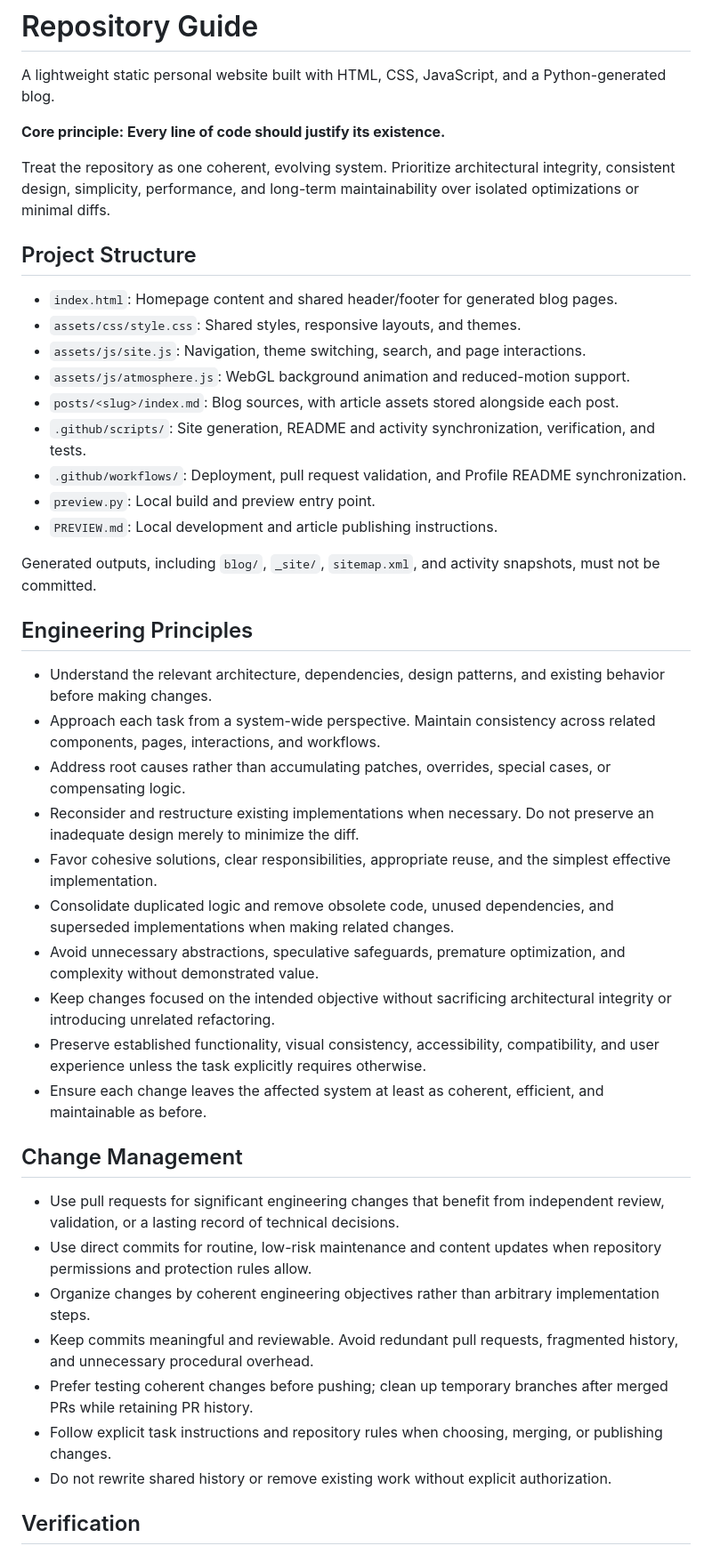
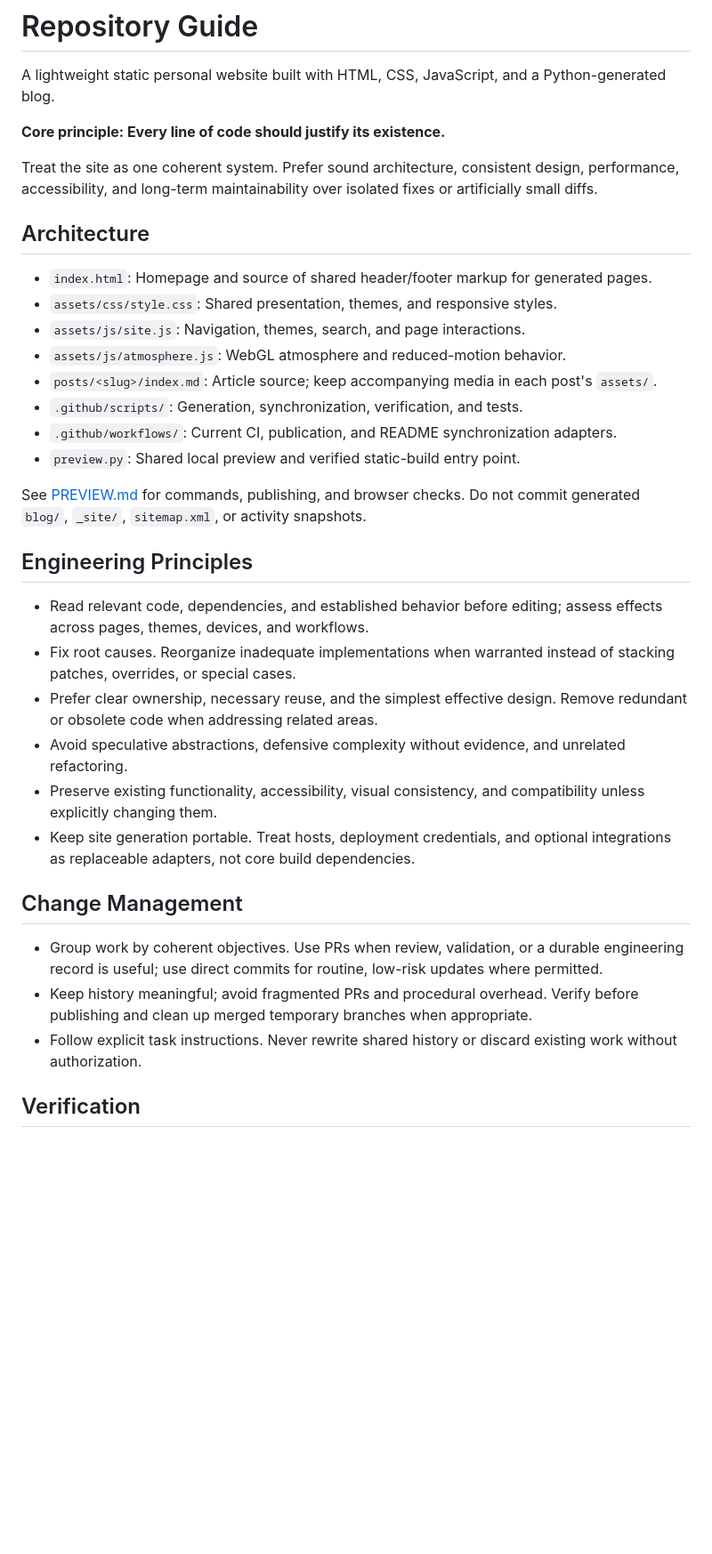
Before and after one commit to FuTseYi/futseyi.github.io, a Markdown page: AGENTS.md, the part around one of its changes. Shown at 89% size. Drawn GitHub-style; blank space fills up the shorter version.

Commit message:
docs: streamline repository guidance and development workflow

```diff
--- a/AGENTS.md
+++ b/AGENTS.md
@@ -4,44 +4,35 @@ A lightweight static personal website built with HTML, CSS, JavaScript, and a Py
 
 **Core principle: Every line of code should justify its existence.**
 
-Treat the repository as one coherent, evolving system. Prioritize architectural integrity, consistent design, simplicity, performance, and long-term maintainability over isolated optimizations or minimal diffs.
+Treat the site as one coherent system. Prefer sound architecture, consistent design, performance, accessibility, and long-term maintainability over isolated fixes or artificially small diffs.
 
-## Project Structure
+## Architecture
 
-- `index.html`: Homepage content and shared header/footer for generated blog pages.
-- `assets/css/style.css`: Shared styles, responsive layouts, and themes.
-- `assets/js/site.js`: Navigation, theme switching, search, and page interactions.
-- `assets/js/atmosphere.js`: WebGL background animation and reduced-motion support.
-- `posts/<slug>/index.md`: Blog sources, with article assets stored alongside each post.
-- `.github/scripts/`: Site generation, README and activity synchronization, verification, and tests.
-- `.github/workflows/`: Deployment, pull request validation, and Profile README synchronization.
-- `preview.py`: Local build and preview entry point.
-- `PREVIEW.md`: Local development and article publishing instructions.
+- `index.html`: Homepage and source of shared header/footer markup for generated pages.
+- `assets/css/style.css`: Shared presentation, themes, and responsive styles.
+- `assets/js/site.js`: Navigation, themes, search, and page interactions.
+- `assets/js/atmosphere.js`: WebGL atmosphere and reduced-motion behavior.
+- `posts/<slug>/index.md`: Article source; keep accompanying media in each post's `assets/`.
+- `.github/scripts/`: Generation, synchronization, verification, and tests.
+- `.github/workflows/`: Current CI, publication, and README synchronization adapters.
+- `preview.py`: Shared local preview and verified static-build entry point.
 
-Generated outputs, including `blog/`, `_site/`, `sitemap.xml`, and activity snapshots, must not be committed.
+See [PREVIEW.md](PREVIEW.md) for commands, publishing, and browser checks. Do not commit generated `blog/`, `_site/`, `sitemap.xml`, or activity snapshots.
 
 ## Engineering Principles
 
-- Understand the relevant architecture, dependencies, design patterns, and existing behavior before making changes.
-- Approach each task from a system-wide perspective. Maintain consistency across related components, pages, interactions, and workflows.
-- Address root causes rather than accumulating patches, overrides, special cases, or compensating logic.
-- Reconsider and restructure existing implementations when necessary. Do not preserve an inadequate design merely to minimize the diff.
-- Favor cohesive solutions, clear responsibilities, appropriate reuse, and the simplest effective implementation.
-- Consolidate duplicated logic and remove obsolete code, unused dependencies, and superseded implementations when making related changes.
-- Avoid unnecessary abstractions, speculative safeguards, premature optimization, and complexity without demonstrated value.
-- Keep changes focused on the intended objective without sacrificing architectural integrity or introducing unrelated refactoring.
-- Preserve established functionality, visual consistency, accessibility, compatibility, and user experience unless the task explicitly requires otherwise.
-- Ensure each change leaves the affected system at least as coherent, efficient, and maintainable as before.
+- Read relevant code, dependencies, and established behavior before editing; assess effects across pages, themes, devices, and workflows.
+- Fix root causes. Reorganize inadequate implementations when warranted instead of stacking patches, overrides, or special cases.
+- Prefer clear ownership, necessary reuse, and the simplest effective design. Remove redundant or obsolete code when addressing related areas.
+- Avoid speculative abstractions, defensive complexity without evidence, and unrelated refactoring.
+- Preserve existing functionality, accessibility, visual consistency, and compatibility unless explicitly changing them.
+- Keep site generation portable. Treat hosts, deployment credentials, and optional integrations as replaceable adapters, not core build dependencies.
 
 ## Change Management
 
-- Use pull requests for significant engineering changes that benefit from independent review, validation, or a lasting record of technical decisions.
-- Use direct commits for routine, low-risk maintenance and content updates when repository permissions and protection rules allow.
-- Organize changes by coherent engineering objectives rather than arbitrary implementation steps.
-- Keep commits meaningful and reviewable. Avoid redundant pull requests, fragmented history, and unnecessary procedural overhead.
-- Prefer testing coherent changes before pushing; clean up temporary branches after merged PRs while retaining PR history.
-- Follow explicit task instructions and repository rules when choosing, merging, or publishing changes.
-- Do not rewrite shared history or remove existing work without explicit authorization.
+- Group work by coherent objectives. Use PRs when review, validation, or a durable engineering record is useful; use direct commits for routine, low-risk updates where permitted.
+- Keep history meaningful; avoid fragmented PRs and procedural overhead. Verify before publishing and clean up merged temporary branches when appropriate.
+- Follow explicit task instructions. Never rewrite shared history or discard existing work without authorization.
 
 ## Verification
 
```
Also changed, not shown: other parts of AGENTS.md (+10 -17 lines).
